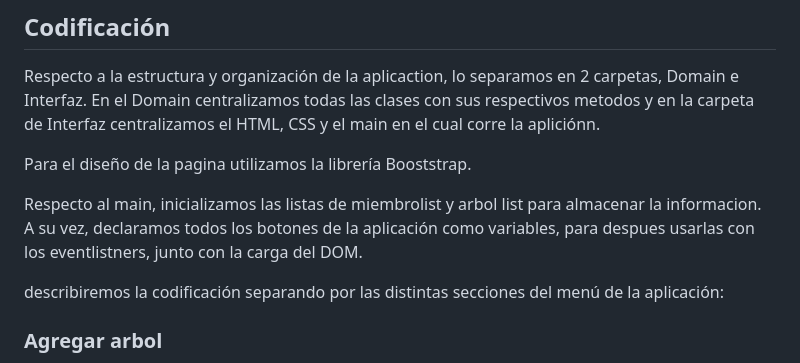
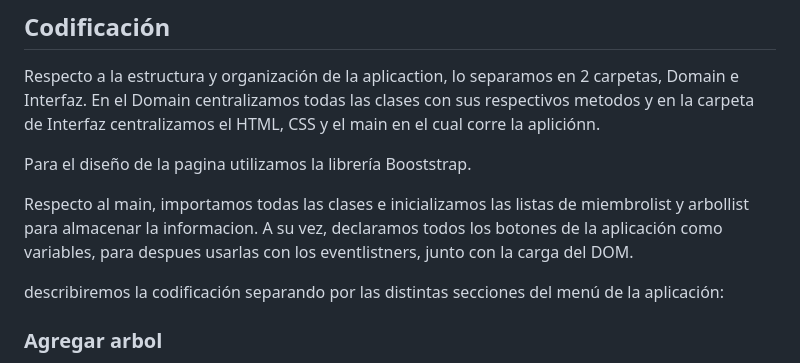
Before and after one commit to IngSoft-FIS-2023-2/obligatorio-n3a-cabrera-mauri-parada, a Markdown page: docs/informe2.md, the part around the change. Rendered like a GitHub page.

Commit message:
Agregamos avances del informe

```diff
--- a/docs/informe2.md
+++ b/docs/informe2.md
@@ -67,7 +67,7 @@ Respecto a la estructura y organización de la aplicaction, lo separamos en 2 ca
 
 Para el diseño de la pagina utilizamos la librería Booststrap.
 
-Respecto al main, inicializamos las listas de miembrolist y arbol list para almacenar la informacion. A su vez, declaramos todos los botones de la aplicación como variables, para despues usarlas con los eventlistners, junto con la carga del DOM.
+Respecto al main, importamos todas las clases e inicializamos las listas de miembrolist y arbollist para almacenar la informacion. A su vez, declaramos todos los botones de la aplicación como variables, para despues usarlas con los eventlistners, junto con la carga del DOM.
 
 describiremos la codificación separando por las distintas secciones del menú de la aplicación:
 ### Agregar arbol
```
